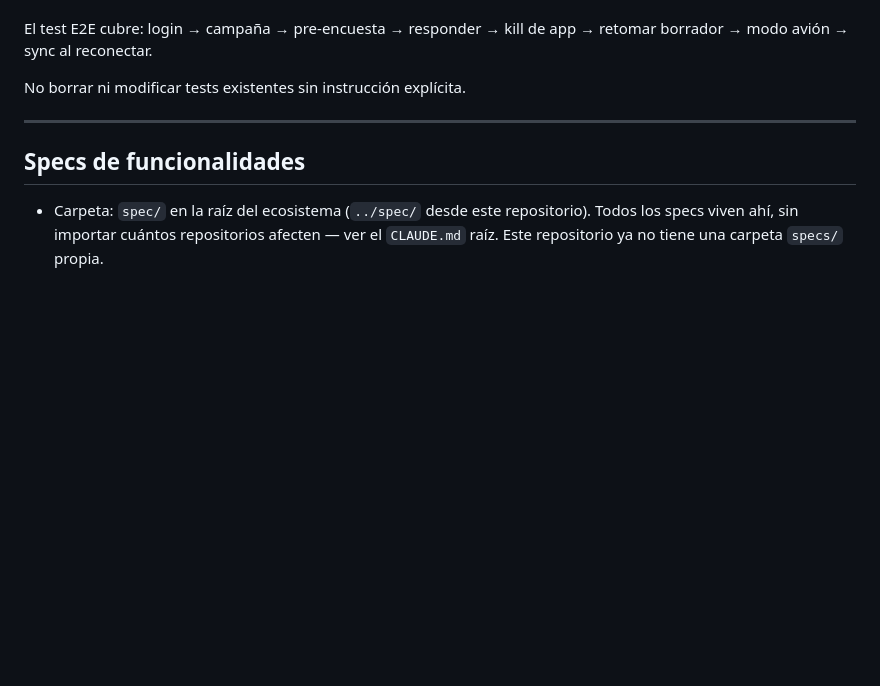
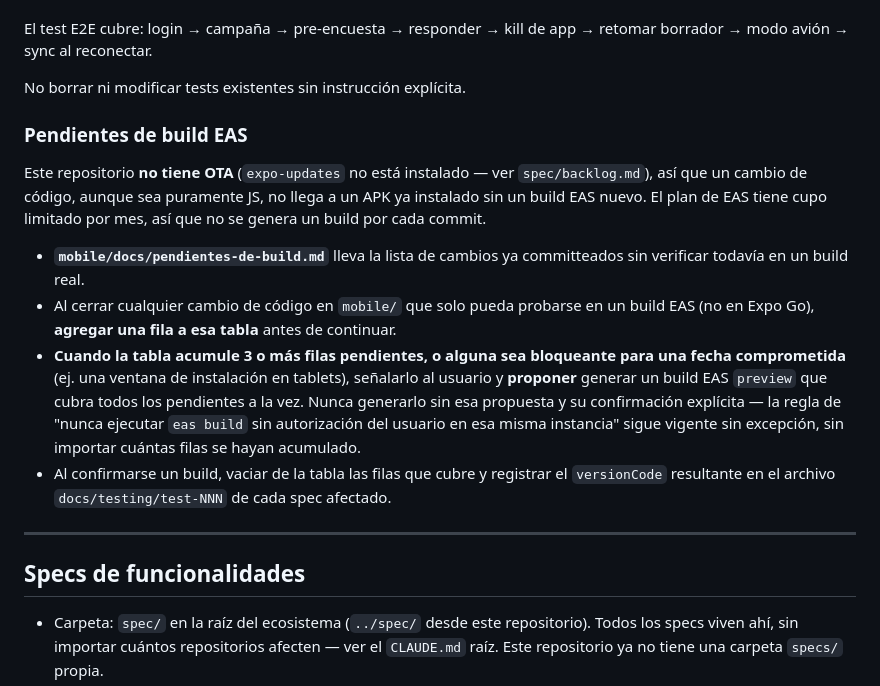
Before and after one commit to sosagro-mirp/sos-agro-mobile, a Markdown page: CLAUDE.md, the part around the change. GitHub-like rendering; blank space fills up the shorter version.

```diff
--- a/CLAUDE.md
+++ b/CLAUDE.md
@@ -333,6 +333,25 @@ El test E2E cubre: login → campaña → pre-encuesta → responder → kill de
 
 No borrar ni modificar tests existentes sin instrucción explícita.
 
+### Pendientes de build EAS
+
+Este repositorio **no tiene OTA** (`expo-updates` no está instalado — ver `spec/backlog.md`), así
+que un cambio de código, aunque sea puramente JS, no llega a un APK ya instalado sin un build EAS
+nuevo. El plan de EAS tiene cupo limitado por mes, así que no se genera un build por cada commit.
+
+- **`mobile/docs/pendientes-de-build.md`** lleva la lista de cambios ya committeados sin verificar
+  todavía en un build real.
+- Al cerrar cualquier cambio de código en `mobile/` que solo pueda probarse en un build EAS (no en
+  Expo Go), **agregar una fila a esa tabla** antes de continuar.
+- **Cuando la tabla acumule 3 o más filas pendientes, o alguna sea bloqueante para una fecha
+  comprometida** (ej. una ventana de instalación en tablets), señalarlo al usuario y **proponer**
+  generar un build EAS `preview` que cubra todos los pendientes a la vez. Nunca generarlo sin esa
+  propuesta y su confirmación explícita — la regla de "nunca ejecutar `eas build` sin autorización
+  del usuario en esa misma instancia" sigue vigente sin excepción, sin importar cuántas filas se
+  hayan acumulado.
+- Al confirmarse un build, vaciar de la tabla las filas que cubre y registrar el `versionCode`
+  resultante en el archivo `docs/testing/test-NNN` de cada spec afectado.
+
 ---
 
 ## Specs de funcionalidades
```
Also changed, not shown: docs/pendientes-de-build.md (added, +39 -0 lines).
